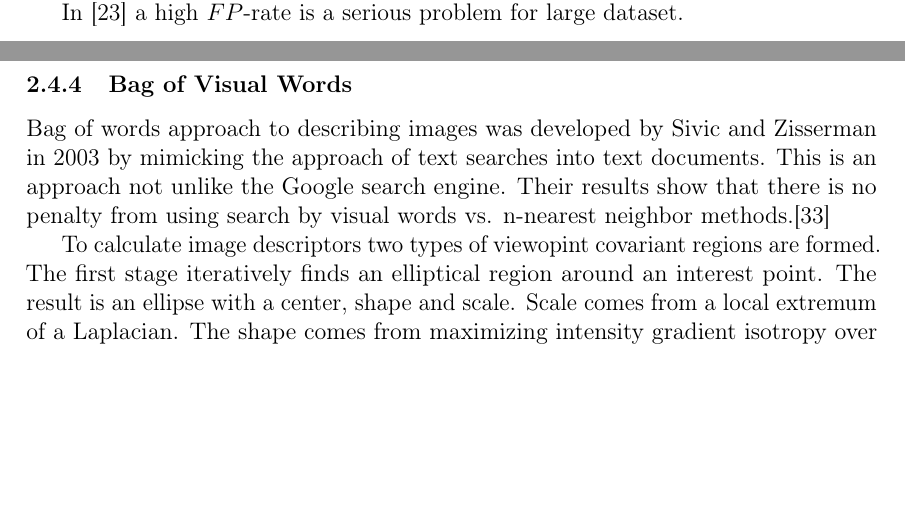
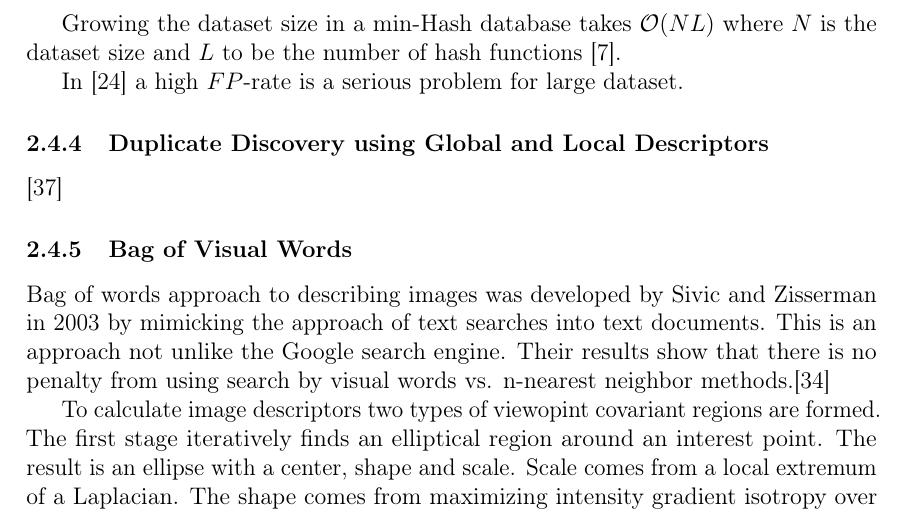
Before and after one commit to sulmanen/hash-thesis, a LaTeX thesis (hash.tex): two parts of pages 27 and 28 of 49 before the commit and part of page 28 of 50 after it, the two joined at a grey line, cut at the place of the change, the shorter picture padded with empty space. Compiled offline with pdfLaTeX; a LaTeX package or settings file that is missing is left out.

Commit message:
add section on global local paper

```diff
--- a/hash.tex
+++ b/hash.tex
@@ -1030,7 +1030,12 @@
 \end{equation}
 \cite{Chum2008} modifies the similarity measure with ideas borrowed from \emph{tf-idf} weighting like in \cite{Sivic2003}. This is done by including each occurrence of a visual word in the representative set for the image in question as a unique member of the set. In the TrecVid 2006 data set, and University of Kentucky database cases it distanced dissimilar documents further apart when common visual words have low \emph{idf} and are weighted down as a result leading to a lower number of sketch hits and better quality search results \cite{Chum2008}. However, \cite{Chum2008} leaves min-hash performance for very large image databases (millions of images) for further research.
 
+Growing the dataset size in a min-Hash database takes $\mathcal{O}(NL)$ where $N$ is the dataset size and $L$ to be the number of hash functions \cite{Chum2010}.
+
 In \cite{Lee2010} a high $FP$-rate is a serious problem for large dataset.
+
+\subsubsection{Duplicate Discovery using Global and Local Descriptors}
+\cite{Wang2013}
 
 \subsubsection{Bag of Visual Words}\label{BOW}
 Bag of words approach to describing images was developed by Sivic and Zisserman in 2003 by mimicking the approach of text searches into text documents. This is an approach not unlike the Google search engine. Their results show that there is no penalty from using search by visual words vs. n-nearest neighbor methods.\cite{Sivic2003}
```
